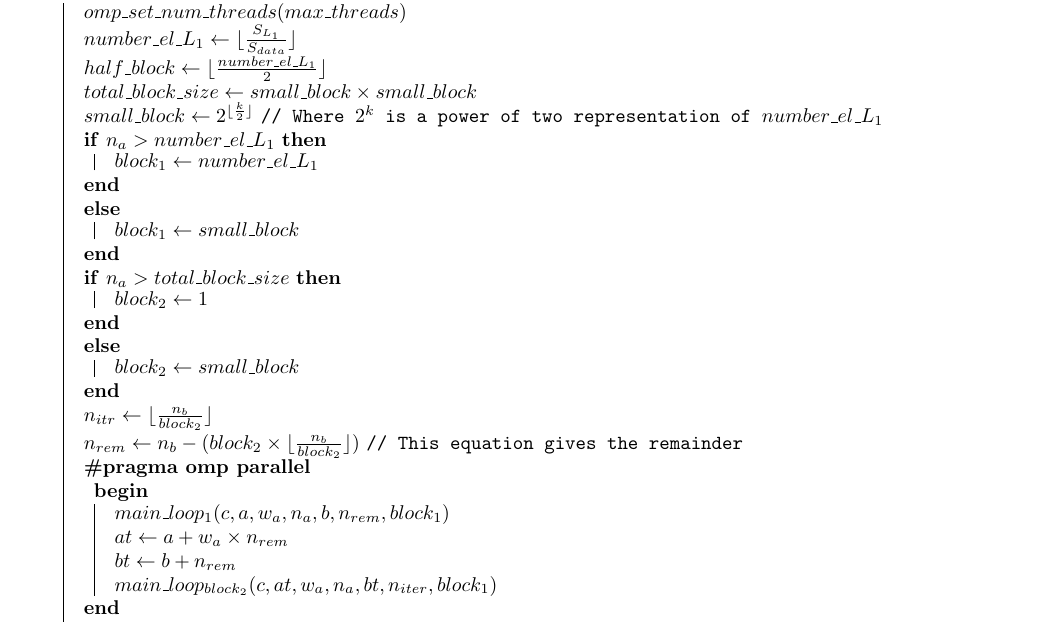
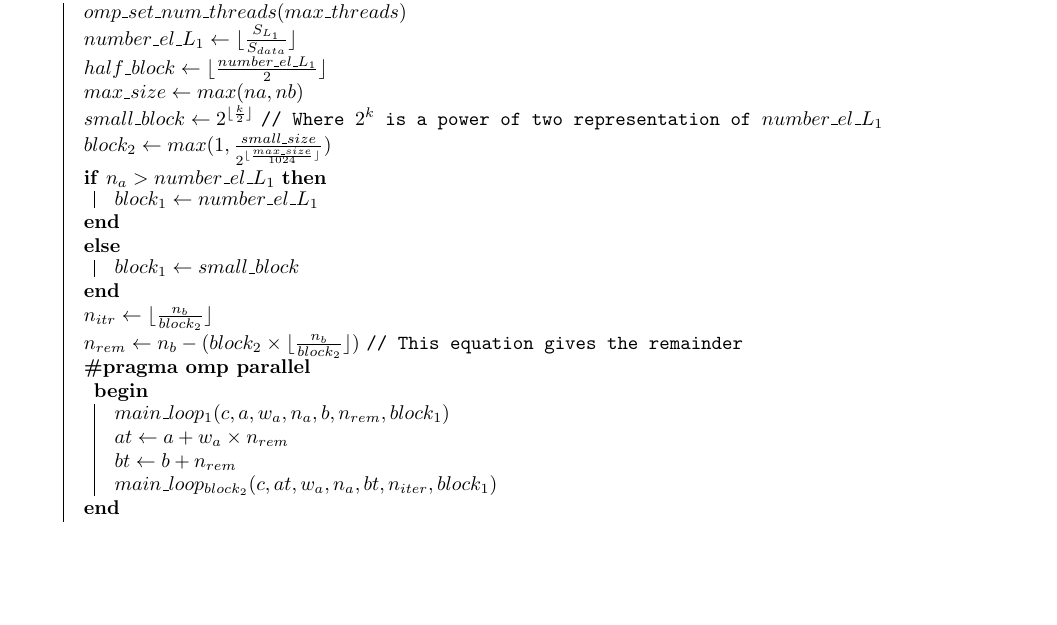
Before and after one commit to amitsingh19975/OpenMP-BLAS, a LaTeX thesis (doc/main.tex, which reads doc/matrix_times_vector.tex): part of page 34 of 47, cut so that both start at the same text, the shorter picture padded with empty space. Compiled offline with pdfLaTeX.

Commit message:
improve col-major mtv block2

```diff
--- a/doc/matrix_times_vector.tex
+++ b/doc/matrix_times_vector.tex
@@ -204,22 +204,16 @@ elements placed with a specific stride and hinder the cache locality.
 
         \assignln{number\_el\_L_1}{\lfloor \frac{S_{L_1}}{S_{data}} \rfloor}
         \assignln{half\_block}{\lfloor \frac{number\_el\_L_1}{2} \rfloor}
-        \assignln{total\_block\_size}{small\_block \times small\_block}
+        \assignln{max\_size}{max(na,nb)}
         \assign{small\_block}{2^{\lfloor \frac{k}{2} \rfloor}}
         \tcp{Where $2^k$ is a power of two representation of $number\_el\_L_1$}
+        \assignln{block_2}{max(1, \frac{small\_size}{2^{\lfloor \frac{max\_size}{1024} \rfloor}})}
 
         \If{$n_a > number\_el\_L_1$}{
             \assignln{block_1}{number\_el\_L_1}
             }
         \Else{
             \assignln{block_1}{small\_block}
-        }
-
-        \If{$n_a > total\_block\_size$}{
-            \assignln{block_2}{1}
-        }
-        \Else{
-            \assignln{block_2}{small\_block}
         }
 
         \assignln{n_{itr}}{\lfloor \frac{n_b}{block_2} \rfloor}
```
Also changed, not shown: doc/main.pdf.
